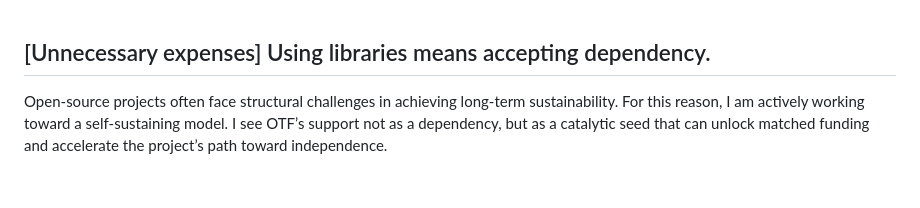
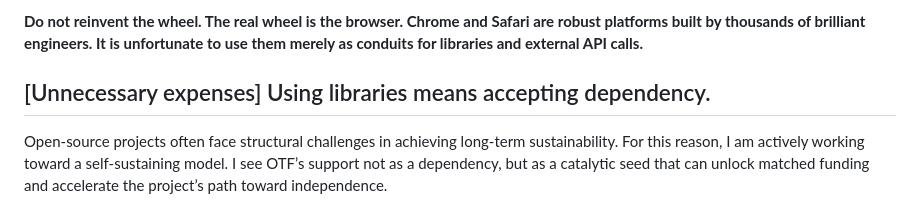
Before and after one commit to jekymin8232/luckyvicky-homepage, a Markdown page: README.md, the part around the change. GitHub-like rendering; blank space fills up the shorter version.

```diff
--- a/README.md
+++ b/README.md
@@ -1,3 +1,5 @@
+**Do not reinvent the wheel. The real wheel is the browser. Chrome and Safari are robust platforms built by thousands of brilliant engineers. It is unfortunate to use them merely as conduits for libraries and external API calls.**
+
 ## [Unnecessary expenses] Using libraries means accepting dependency.
 Open-source projects often face structural challenges in achieving long-term sustainability. For this reason, I am actively working toward a self-sustaining model.
 I see OTF’s support not as a dependency, but as a catalytic seed that can unlock matched funding and accelerate the project’s path toward independence.
```
